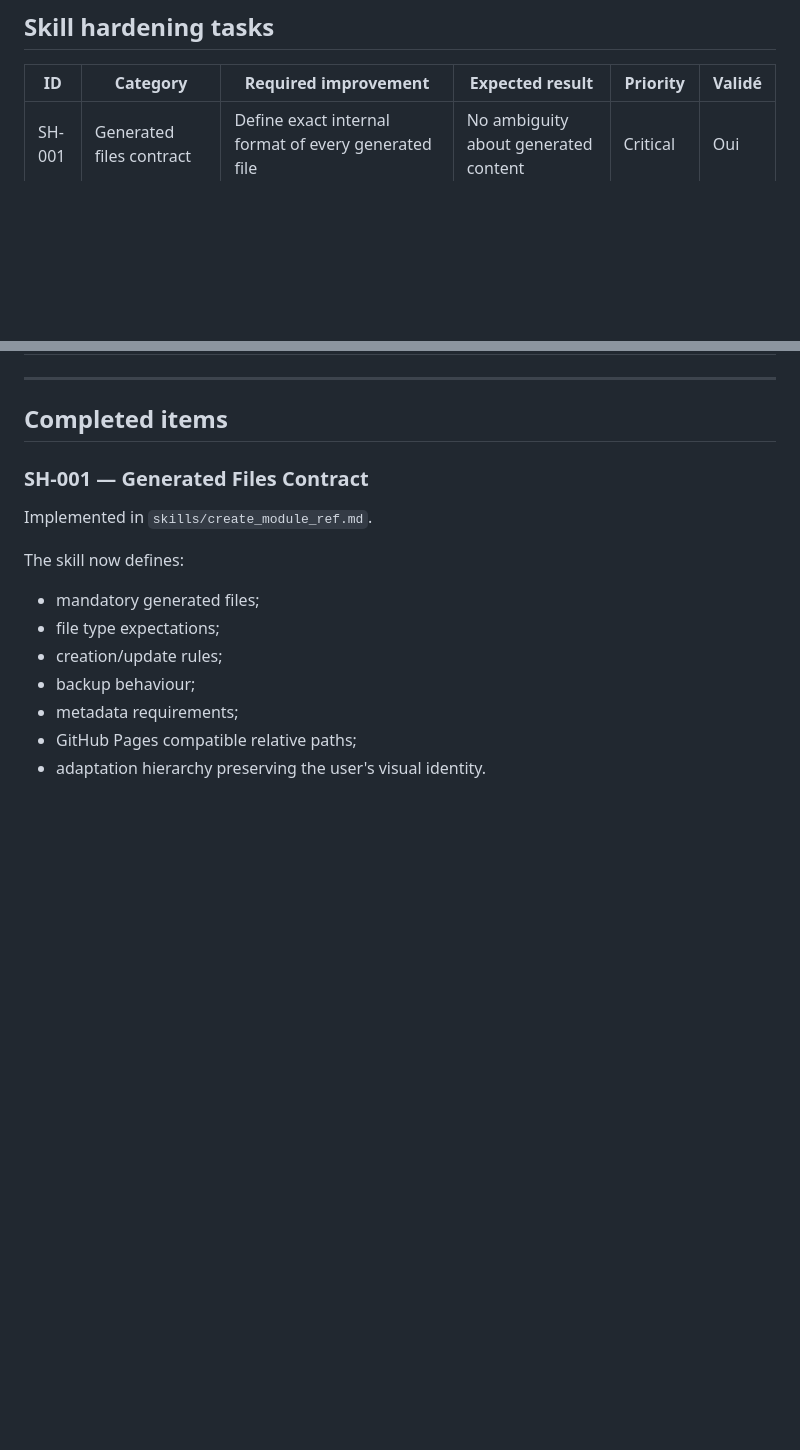
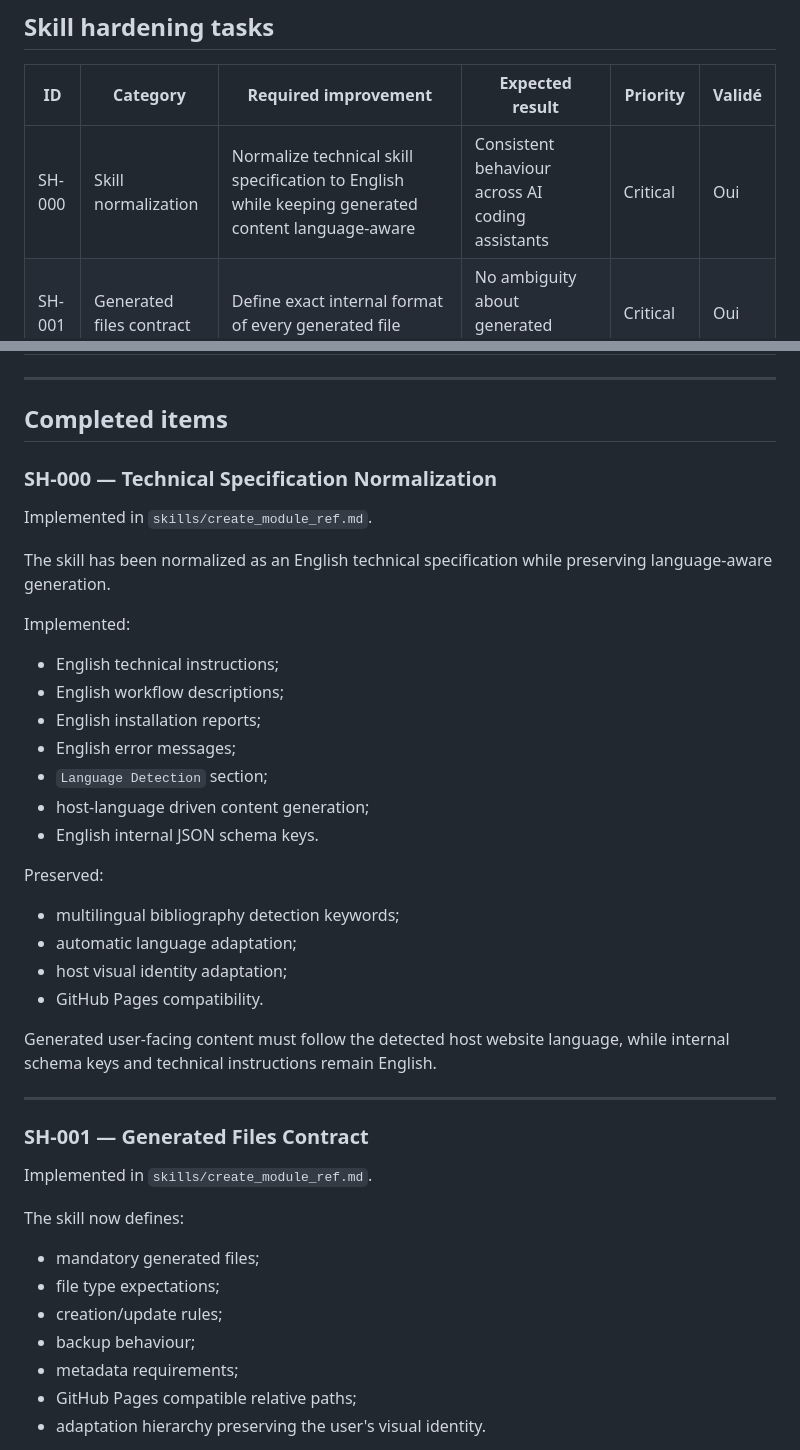
Before and after one commit to patrick-mun/refscilink-skill, a Markdown page: SKILL_HARDENING_CHECKLIST.md, 2 parts joined by grey strips. Drawn GitHub-style; blank space fills up the shorter version.

Commit message:
Add SH-000 English normalization to hardening checklist

```diff
--- a/SKILL_HARDENING_CHECKLIST.md
+++ b/SKILL_HARDENING_CHECKLIST.md
@@ -22,6 +22,7 @@ The objective is to eliminate ambiguity so that different AI agents (Codex, Clau
 
 | ID | Category | Required improvement | Expected result | Priority | Validé |
 |---|---|---|---|---|---|
+| SH-000 | Skill normalization | Normalize technical skill specification to English while keeping generated content language-aware | Consistent behaviour across AI coding assistants | Critical | Oui |
 | SH-001 | Generated files contract | Define exact internal format of every generated file | No ambiguity about generated content | Critical | Oui |
 | SH-002 | HTML contract | Define mandatory structure of `index_ref.html` | All agents generate equivalent bibliography index pages | Critical | Non |
 | SH-003 | HTML contract | Define mandatory structure of `reference.html` | All agents generate equivalent detail pages | Critical | Non |
@@ -56,6 +57,33 @@ The objective is to eliminate ambiguity so that different AI agents (Codex, Clau
 ---
 
 ## Completed items
+
+### SH-000 — Technical Specification Normalization
+
+Implemented in `skills/create_module_ref.md`.
+
+The skill has been normalized as an English technical specification while preserving language-aware generation.
+
+Implemented:
+
+- English technical instructions;
+- English workflow descriptions;
+- English installation reports;
+- English error messages;
+- `Language Detection` section;
+- host-language driven content generation;
+- English internal JSON schema keys.
+
+Preserved:
+
+- multilingual bibliography detection keywords;
+- automatic language adaptation;
+- host visual identity adaptation;
+- GitHub Pages compatibility.
+
+Generated user-facing content must follow the detected host website language, while internal schema keys and technical instructions remain English.
+
+---
 
 ### SH-001 — Generated Files Contract
 
```
